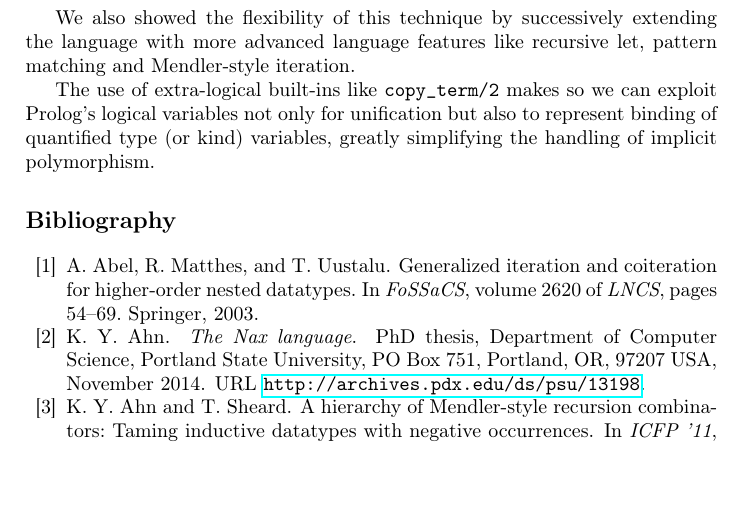
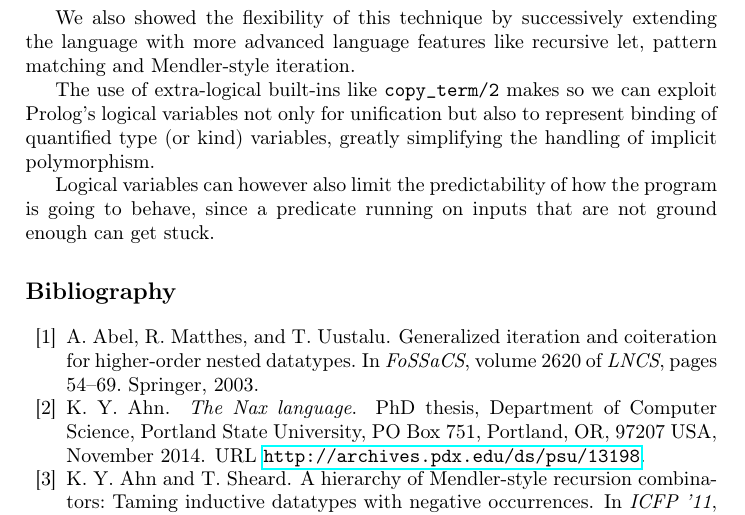
Before and after one commit to kyagrd/HMtyInferUsingProlog, a LaTeX thesis (main.tex): part of page 15 of 16, cut so that both start at the same text, the shorter picture padded with empty space. Compiled offline with pdfLaTeX.

Commit message:
more conclusion2

```diff
--- a/main.tex
+++ b/main.tex
@@ -836,6 +836,11 @@ can exploit Prolog's logical variables not only for unification but
 also to represent binding of quantified type (or kind) variables,
 greatly simplifying the handling of implicit polymorphism.
 
+Logical variables can however also limit the predictability of how the
+program is going to behave, since a predicate running on inputs that
+are not ground enough can get stuck.
+
+
 %% TODO observe
 %% specification
 
```
